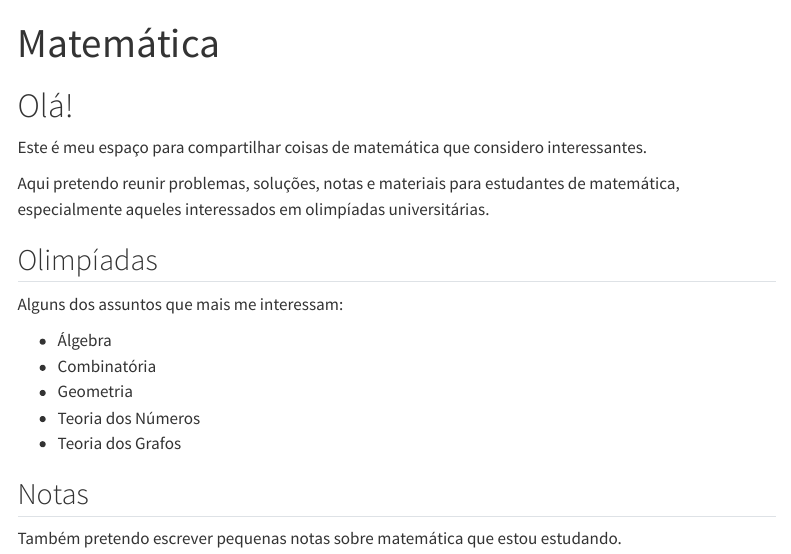
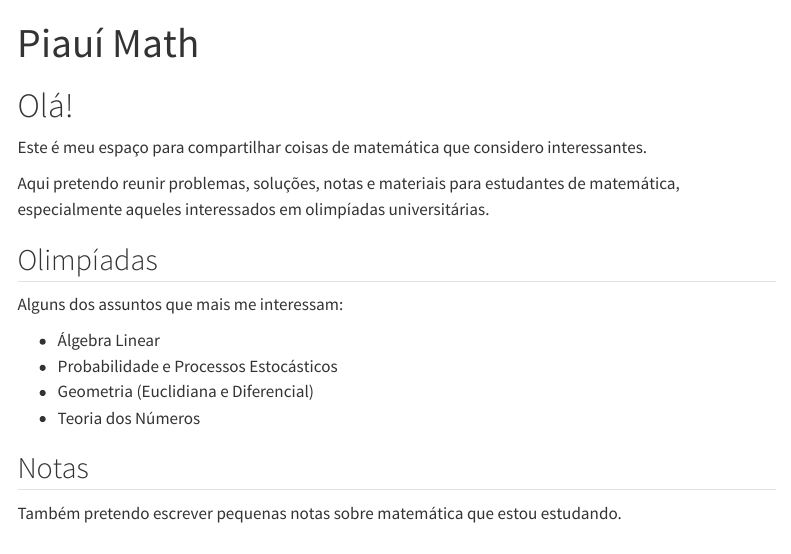
Before and after one commit to Everton-Reis/Math-Filles, a Quarto document (index.qmd): the page in a window 1100 px wide, from its top. Rendered offline with R 4.5, knitr and Pandoc in place of Quarto, with nearby package versions; menus at the side of the page are left out.

```diff
--- a/index.qmd
+++ b/index.qmd
@@ -1,5 +1,5 @@
 ---
-title: "Matemática"
+title: "Piauí Math"
 ---
 
 # Olá!
@@ -12,11 +12,10 @@
 
 Alguns dos assuntos que mais me interessam:
 
-- Álgebra
-- Combinatória
-- Geometria
+- Álgebra Linear
+- Probabilidade e Processos Estocásticos
+- Geometria (Euclidiana e Diferencial)
 - Teoria dos Números
-- Teoria dos Grafos
 
 ## Notas
 
```
Also changed, not shown: materiais/index.qmd (+11 -1 lines), materiais/pdfs/P1_2023.pdf (added), materiais/pdfs/P1_2024.pdf (added), materiais/pdfs/P1_2025.pdf (added).
